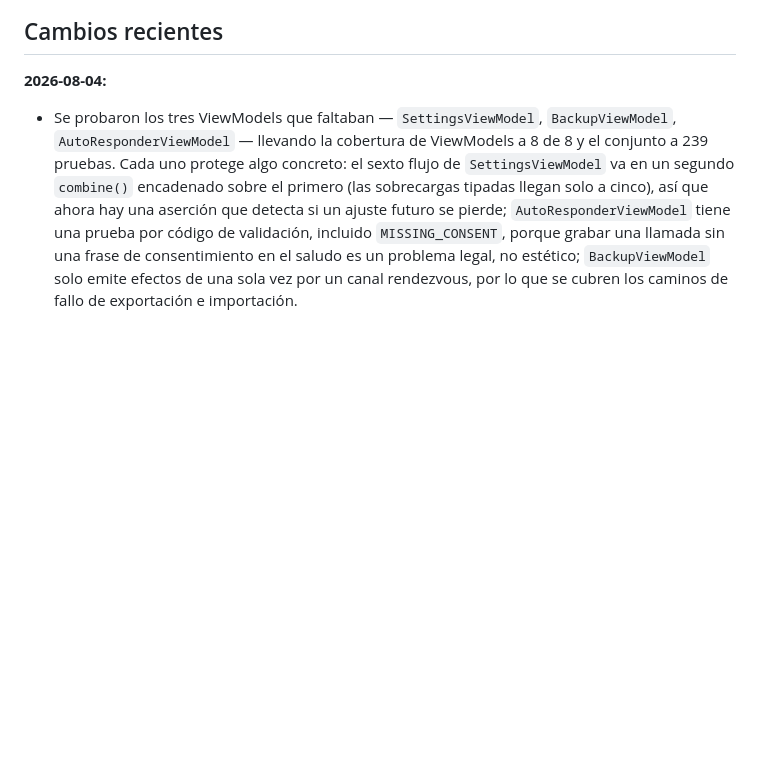
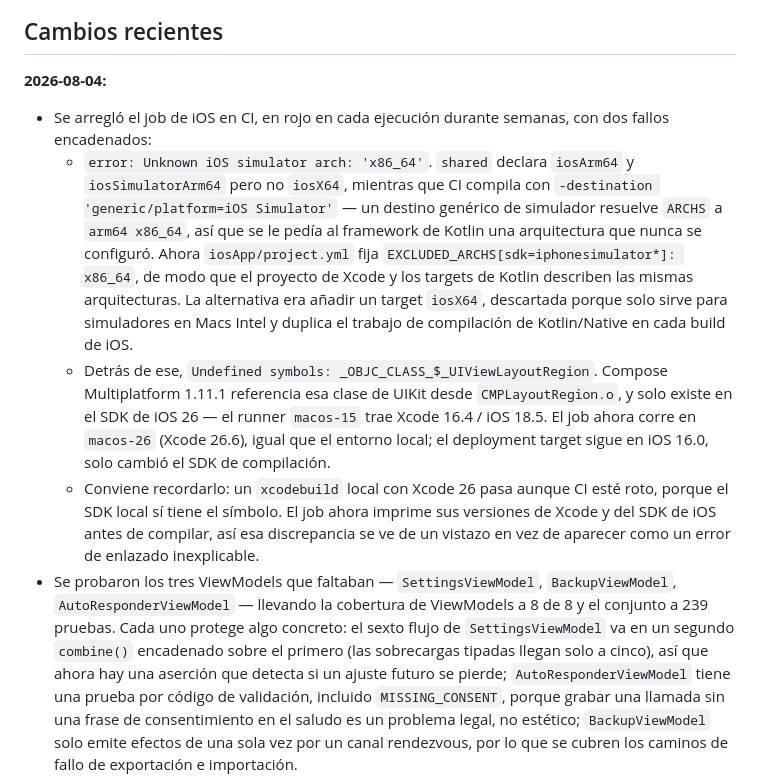
Before and after one commit to cpinan/Corta-Spam, a Markdown page: README_ES.md, the part around the change. Drawn GitHub-style; blank space fills up the shorter version.

```diff
--- a/README_ES.md
+++ b/README_ES.md
@@ -115,6 +115,10 @@ Abre [`course/corta_spam_course.html`](course/corta_spam_course.html) en cualqui
 ## Cambios recientes
 
 **2026-08-04:**
+- Se arregló el job de iOS en CI, en rojo en cada ejecución durante semanas, con dos fallos encadenados:
+  - `error: Unknown iOS simulator arch: 'x86_64'`. `shared` declara `iosArm64` y `iosSimulatorArm64` pero no `iosX64`, mientras que CI compila con `-destination 'generic/platform=iOS Simulator'` — un destino genérico de simulador resuelve `ARCHS` a `arm64 x86_64`, así que se le pedía al framework de Kotlin una arquitectura que nunca se configuró. Ahora `iosApp/project.yml` fija `EXCLUDED_ARCHS[sdk=iphonesimulator*]: x86_64`, de modo que el proyecto de Xcode y los targets de Kotlin describen las mismas arquitecturas. La alternativa era añadir un target `iosX64`, descartada porque solo sirve para simuladores en Macs Intel y duplica el trabajo de compilación de Kotlin/Native en cada build de iOS.
+  - Detrás de ese, `Undefined symbols: _OBJC_CLASS_$_UIViewLayoutRegion`. Compose Multiplatform 1.11.1 referencia esa clase de UIKit desde `CMPLayoutRegion.o`, y solo existe en el SDK de iOS 26 — el runner `macos-15` trae Xcode 16.4 / iOS 18.5. El job ahora corre en `macos-26` (Xcode 26.6), igual que el entorno local; el deployment target sigue en iOS 16.0, solo cambió el SDK de compilación.
+  - Conviene recordarlo: un `xcodebuild` local con Xcode 26 pasa aunque CI esté roto, porque el SDK local sí tiene el símbolo. El job ahora imprime sus versiones de Xcode y del SDK de iOS antes de compilar, así esa discrepancia se ve de un vistazo en vez de aparecer como un error de enlazado inexplicable.
 - Se probaron los tres ViewModels que faltaban — `SettingsViewModel`, `BackupViewModel`, `AutoResponderViewModel` — llevando la cobertura de ViewModels a 8 de 8 y el conjunto a 239 pruebas. Cada uno protege algo concreto: el sexto flujo de `SettingsViewModel` va en un segundo `combine()` encadenado sobre el primero (las sobrecargas tipadas llegan solo a cinco), así que ahora hay una aserción que detecta si un ajuste futuro se pierde; `AutoResponderViewModel` tiene una prueba por código de validación, incluido `MISSING_CONSENT`, porque grabar una llamada sin una frase de consentimiento en el saludo es un problema legal, no estético; `BackupViewModel` solo emite efectos de una sola vez por un canal rendezvous, por lo que se cubren los caminos de fallo de exportación e importación.
 - Las 7 pruebas de pantalla con Robolectric pasaron al `createComposeRule` v2, eliminando los avisos de obsolescencia de Compose UI test 1.11.2. La regla v2 usa `StandardTestDispatcher` en lugar de `UnconfinedTestDispatcher`, así que las corrutinas se encolan en vez de ejecutarse de inmediato — ninguna prueba dependía de eso, de modo que bastó con cambiar el import, sin añadir sincronización.
 - Se corrigió que la pantalla de Estadísticas archivara las llamadas bloqueadas de hoy bajo "Ayer". `blockedByDay()` construía sus intervalos avanzando desde `now - daysBack` en saltos de 24 horas, así que el más reciente abarcaba `[now-1d, now)` — contenía todas las llamadas de las últimas 24 horas, incluida una hecha hace segundos — mientras que su etiqueta se derivaba del *inicio* del intervalo, un día antes. Ningún intervalo se etiquetaba nunca como "Hoy". Ahora los intervalos se alinean con la medianoche UTC, el mismo límite que ya usaba `countBlockedCallsToday`, de modo que la primera barra del gráfico y el conteo de "bloqueadas hoy" se calculan con el mismo límite de día y ya no pueden discrepar.
```
Also changed, not shown: LEARNINGS.md (+17 -0 lines), README.md (+4 -0 lines).
